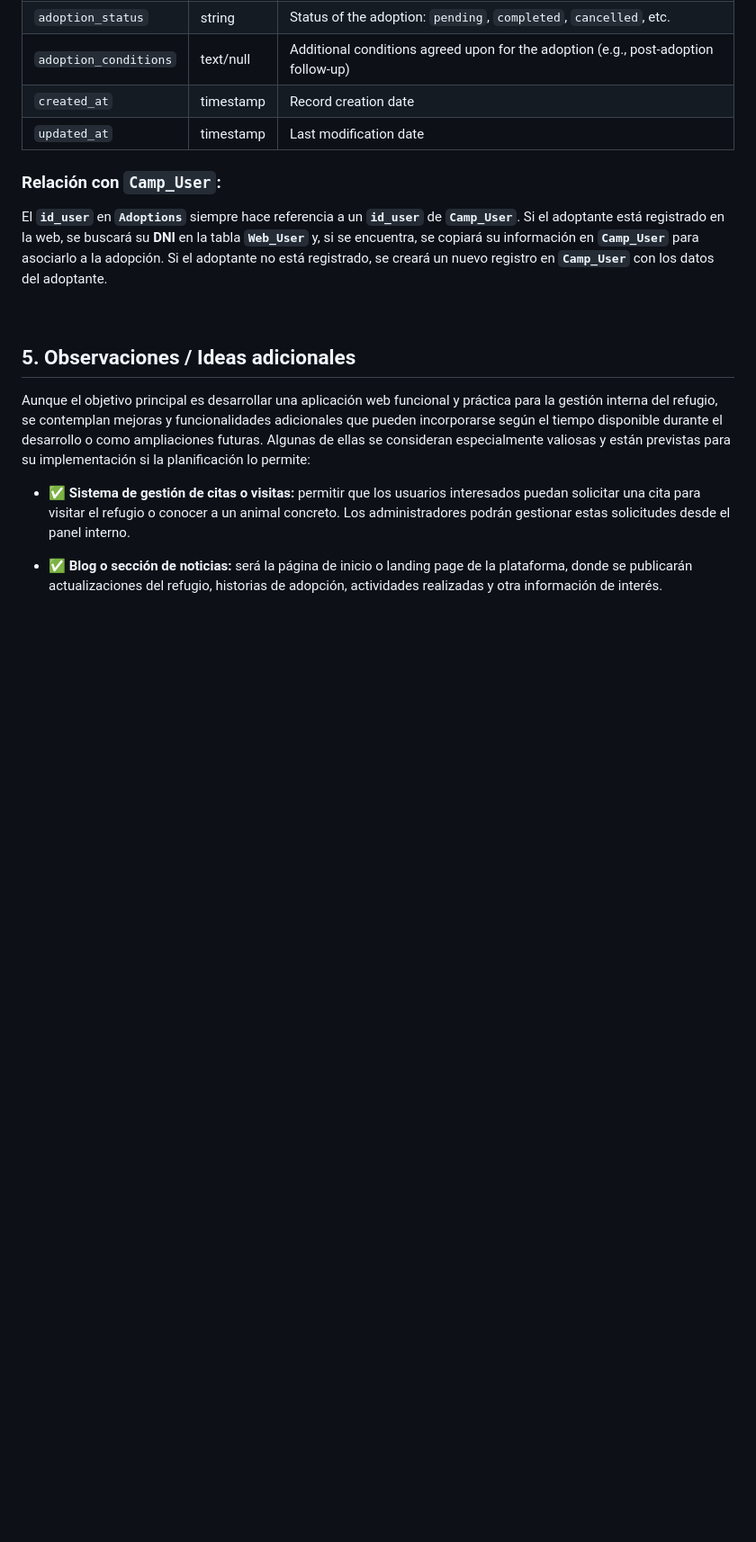
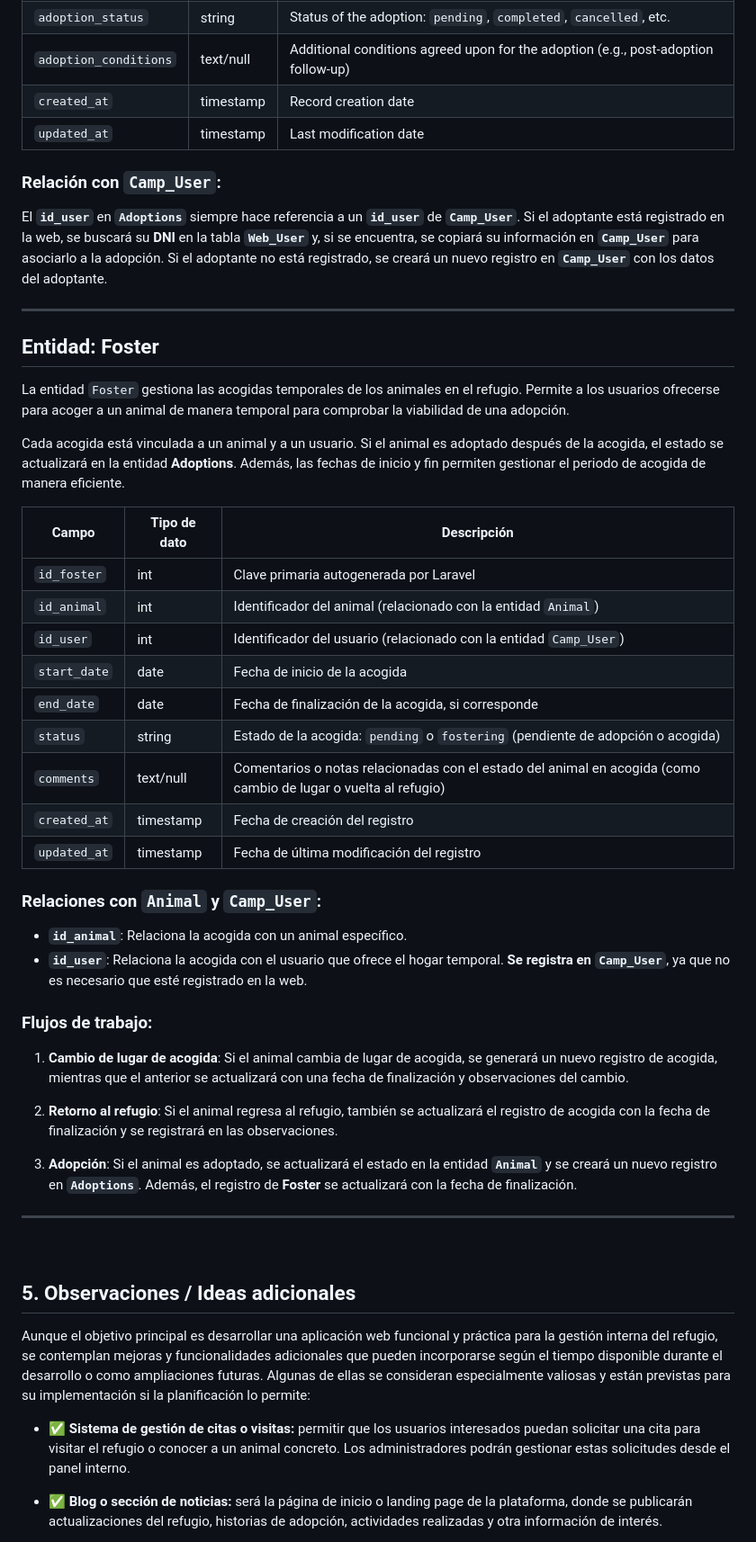
Before and after one commit to SSanCam/El_Refugio, a Markdown page: docs/Fase1_Planificacion_Analisis.md, the part around the change printed below. Shown: that part at 90% size. GitHub-like rendering; blank space fills up the shorter version.

```diff
--- a/docs/Fase1_Planificacion_Analisis.md
+++ b/docs/Fase1_Planificacion_Analisis.md
@@ -236,6 +241,43 @@ Cada adopción está relacionada con un **`Camp_User`**, que puede ser un usuari
 
 ### **Relación con `Camp_User`**:
 El **`id_user`** en **`Adoptions`** siempre hace referencia a un **`id_user`** de **`Camp_User`**. Si el adoptante está registrado en la web, se buscará su **DNI** en la tabla **`Web_User`** y, si se encuentra, se copiará su información en **`Camp_User`** para asociarlo a la adopción. Si el adoptante no está registrado, se creará un nuevo registro en **`Camp_User`** con los datos del adoptante.
+
+
+---
+
+
+## **Entidad: Foster**
+
+La entidad `Foster` gestiona las acogidas temporales de los animales en el refugio. Permite a los usuarios ofrecerse para acoger a un animal de manera temporal para comprobar la viabilidad de una adopción.
+
+Cada acogida está vinculada a un animal y a un usuario. Si el animal es adoptado después de la acogida, el estado se actualizará en la entidad **Adoptions**. Además, las fechas de inicio y fin permiten gestionar el periodo de acogida de manera eficiente.
+
+| Campo          | Tipo de dato   | Descripción |
+|----------------|----------------|-------------|
+| `id_foster`    | int            | Clave primaria autogenerada por Laravel |
+| `id_animal`    | int            | Identificador del animal (relacionado con la entidad `Animal`) |
+| `id_user`      | int            | Identificador del usuario (relacionado con la entidad `Camp_User`) |
+| `start_date`   | date           | Fecha de inicio de la acogida |
+| `end_date`     | date           | Fecha de finalización de la acogida, si corresponde |
+| `status`       | string         | Estado de la acogida: `pending` o `fostering` (pendiente de adopción o acogida) |
+| `comments`     | text/null      | Comentarios o notas relacionadas con el estado del animal en acogida (como cambio de lugar o vuelta al refugio) |
+| `created_at`   | timestamp      | Fecha de creación del registro |
+| `updated_at`   | timestamp      | Fecha de última modificación del registro |
+
+### **Relaciones con `Animal` y `Camp_User`**:
+- **`id_animal`**: Relaciona la acogida con un animal específico.
+- **`id_user`**: Relaciona la acogida con el usuario que ofrece el hogar temporal. **Se registra en `Camp_User`**, ya que no es necesario que esté registrado en la web.
+
+### **Flujos de trabajo**:
+1. **Cambio de lugar de acogida**: Si el animal cambia de lugar de acogida, se generará un nuevo registro de acogida, mientras que el anterior se actualizará con una fecha de finalización y observaciones del cambio.
+
+2. **Retorno al refugio**: Si el animal regresa al refugio, también se actualizará el registro de acogida con la fecha de finalización y se registrará en las observaciones.
+
+3. **Adopción**: Si el animal es adoptado, se actualizará el estado en la entidad **`Animal`** y se creará un nuevo registro en **`Adoptions`**. Además, el registro de **Foster** se actualizará con la fecha de finalización.
+
+
+---
+
 
 <br>
 
```
Also changed, not shown: other parts of docs/Fase1_Planificacion_Analisis.md (+43 -34 lines).
